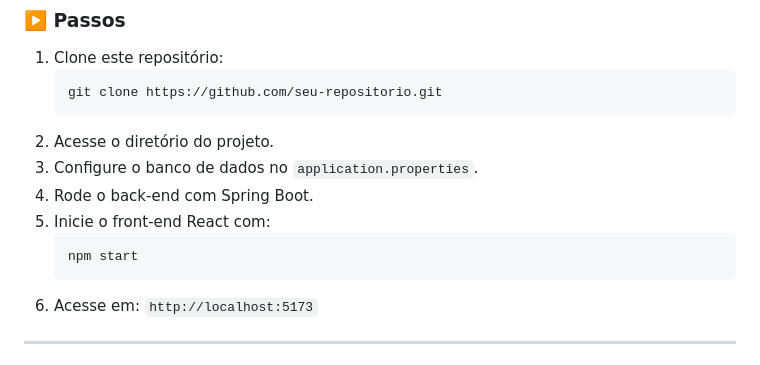
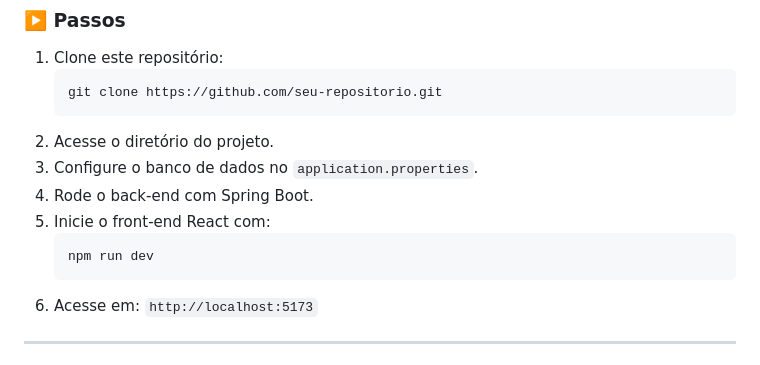
Before and after one commit to andre8756/cedup, a Markdown page: README.md, the part around the change. Drawn GitHub-style.

````diff
--- a/README.md
+++ b/README.md
@@ -79,7 +79,7 @@ Desenvolver um sistema web que permita ao usuário:
 4. Rode o back-end com Spring Boot.
 5. Inicie o front-end React com:
    ```bash
-   npm start
+   npm run dev
    ```
 6. Acesse em: `http://localhost:5173`
 
````
